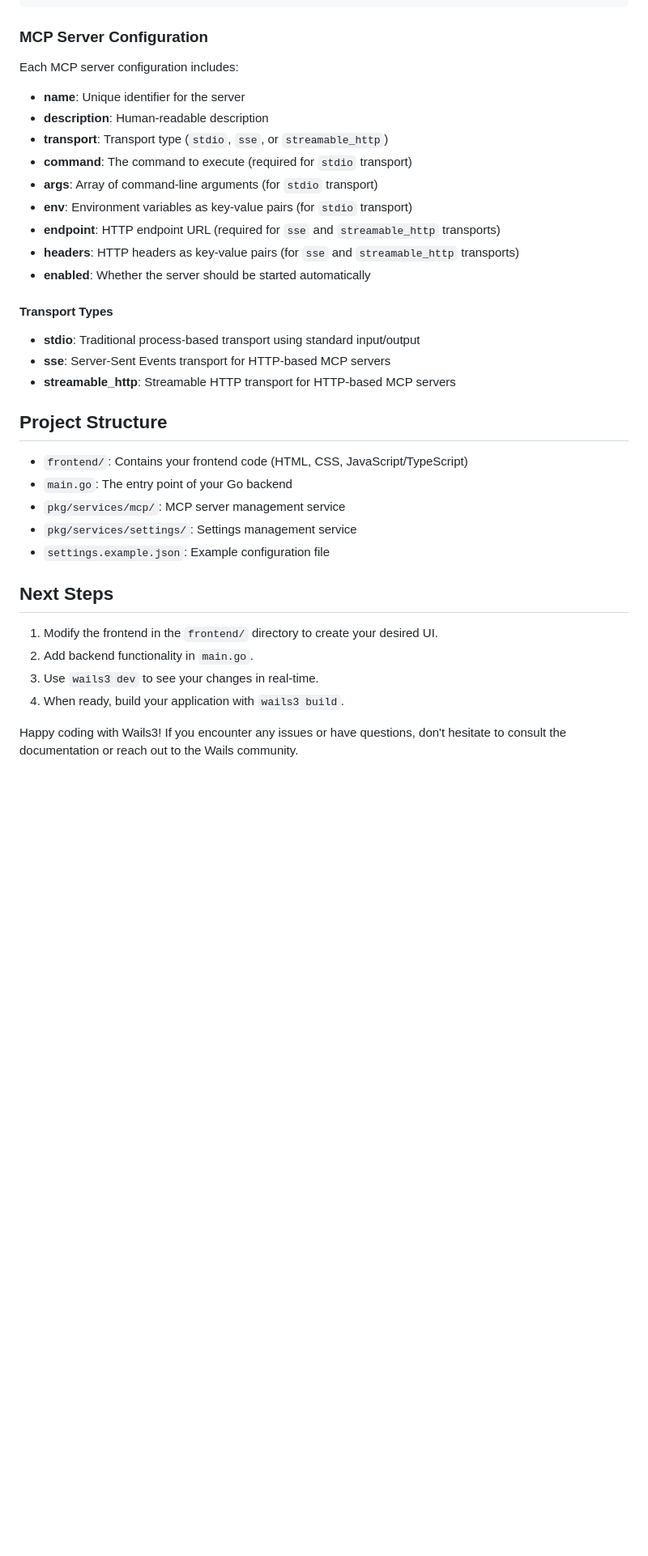
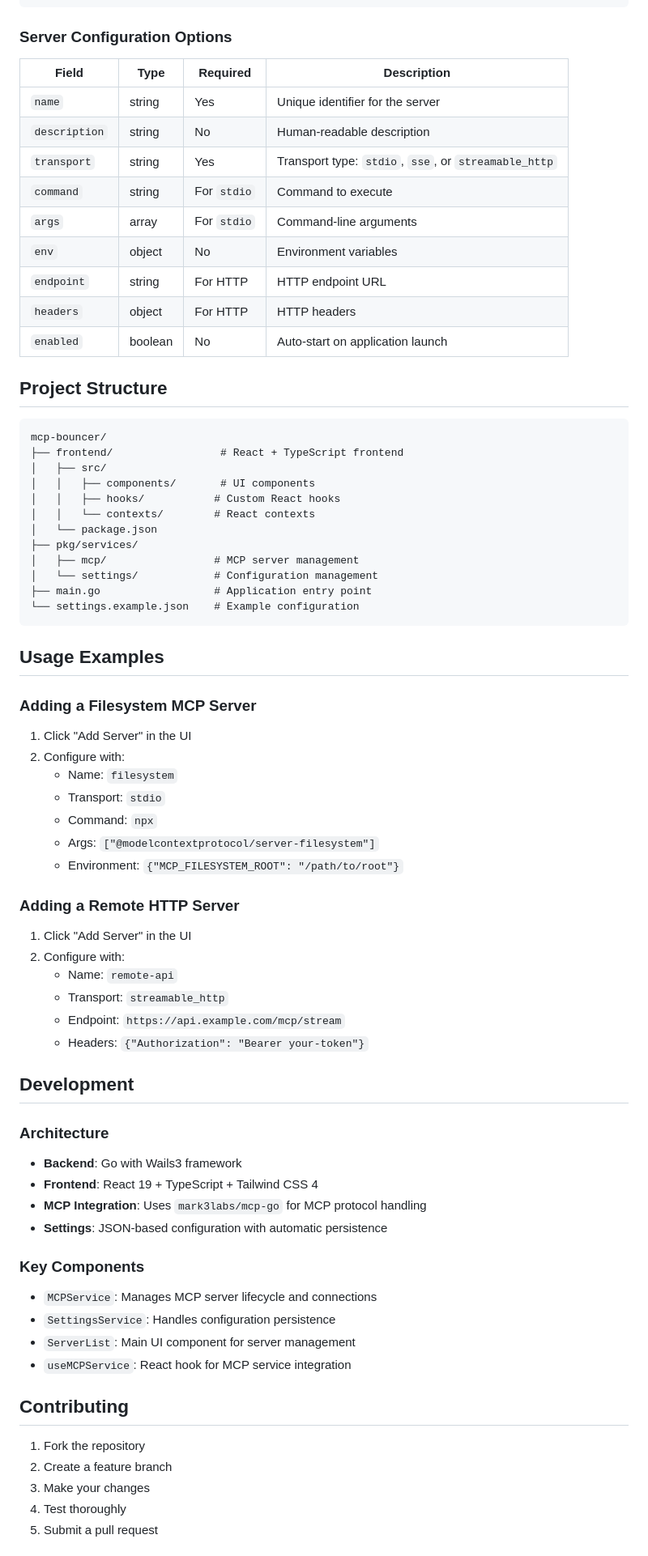
Before and after one commit to catkins/mcp-bouncer, a Markdown page: README.md, the part around the change printed below. Shown: that part at 81% size. Rendered like a GitHub page; blank space fills up the shorter version.

Commit message:
rejig README

````diff
--- a/README.md
+++ b/README.md
@@ -91,39 +122,75 @@ The settings file contains the following configuration:
 }
 ```
 
-### MCP Server Configuration
+### Server Configuration Options
 
-Each MCP server configuration includes:
-
-- **name**: Unique identifier for the server
-- **description**: Human-readable description
-- **transport**: Transport type (`stdio`, `sse`, or `streamable_http`)
-- **command**: The command to execute (required for `stdio` transport)
-- **args**: Array of command-line arguments (for `stdio` transport)
-- **env**: Environment variables as key-value pairs (for `stdio` transport)
-- **endpoint**: HTTP endpoint URL (required for `sse` and `streamable_http` transports)
-- **headers**: HTTP headers as key-value pairs (for `sse` and `streamable_http` transports)
-- **enabled**: Whether the server should be started automatically
-
-#### Transport Types
-
-- **stdio**: Traditional process-based transport using standard input/output
-- **sse**: Server-Sent Events transport for HTTP-based MCP servers
-- **streamable_http**: Streamable HTTP transport for HTTP-based MCP servers
+| Field | Type | Required | Description |
+|-------|------|----------|-------------|
+| `name` | string | Yes | Unique identifier for the server |
+| `description` | string | No | Human-readable description |
+| `transport` | string | Yes | Transport type: `stdio`, `sse`, or `streamable_http` |
+| `command` | string | For `stdio` | Command to execute |
+| `args` | array | For `stdio` | Command-line arguments |
+| `env` | object | No | Environment variables |
+| `endpoint` | string | For HTTP | HTTP endpoint URL |
+| `headers` | object | For HTTP | HTTP headers |
+| `enabled` | boolean | No | Auto-start on application launch |
 
 ## Project Structure
 
-- `frontend/`: Contains your frontend code (HTML, CSS, JavaScript/TypeScript)
-- `main.go`: The entry point of your Go backend
-- `pkg/services/mcp/`: MCP server management service
-- `pkg/services/settings/`: Settings management service
-- `settings.example.json`: Example configuration file
+```
+mcp-bouncer/
+├── frontend/                 # React + TypeScript frontend
+│   ├── src/
+│   │   ├── components/       # UI components
+│   │   ├── hooks/           # Custom React hooks
+│   │   └── contexts/        # React contexts
+│   └── package.json
+├── pkg/services/
+│   ├── mcp/                 # MCP server management
+│   └── settings/            # Configuration management
+├── main.go                  # Application entry point
+└── settings.example.json    # Example configuration
+```
 
-## Next Steps
+## Usage Examples
 
-1. Modify the frontend in the `frontend/` directory to create your desired UI.
-2. Add backend functionality in `main.go`.
-3. Use `wails3 dev` to see your changes in real-time.
-4. When ready, build your application with `wails3 build`.
+### Adding a Filesystem MCP Server
+1. Click "Add Server" in the UI
+2. Configure with:
+   - Name: `filesystem`
+   - Transport: `stdio`
+   - Command: `npx`
+   - Args: `["@modelcontextprotocol/server-filesystem"]`
+   - Environment: `{"MCP_FILESYSTEM_ROOT": "/path/to/root"}`
 
-Happy coding with Wails3! If you encounter any issues or have questions, don't hesitate to consult the documentation or reach out to the Wails community.
+### Adding a Remote HTTP Server
+1. Click "Add Server" in the UI
+2. Configure with:
+   - Name: `remote-api`
+   - Transport: `streamable_http`
+   - Endpoint: `https://api.example.com/mcp/stream`
+   - Headers: `{"Authorization": "Bearer your-token"}`
+
+## Development
+
+### Architecture
+- **Backend**: Go with Wails3 framework
+- **Frontend**: React 19 + TypeScript + Tailwind CSS 4
+- **MCP Integration**: Uses `mark3labs/mcp-go` for MCP protocol handling
+- **Settings**: JSON-based configuration with automatic persistence
+
+### Key Components
+- `MCPService`: Manages MCP server lifecycle and connections
+- `SettingsService`: Handles configuration persistence
+- `ServerList`: Main UI component for server management
+- `useMCPService`: React hook for MCP service integration
+
+## Contributing
+
+1. Fork the repository
+2. Create a feature branch
+3. Make your changes
+4. Test thoroughly
+5. Submit a pull request
+
````
Also changed, not shown: other parts of README.md (+79 -39 lines).
